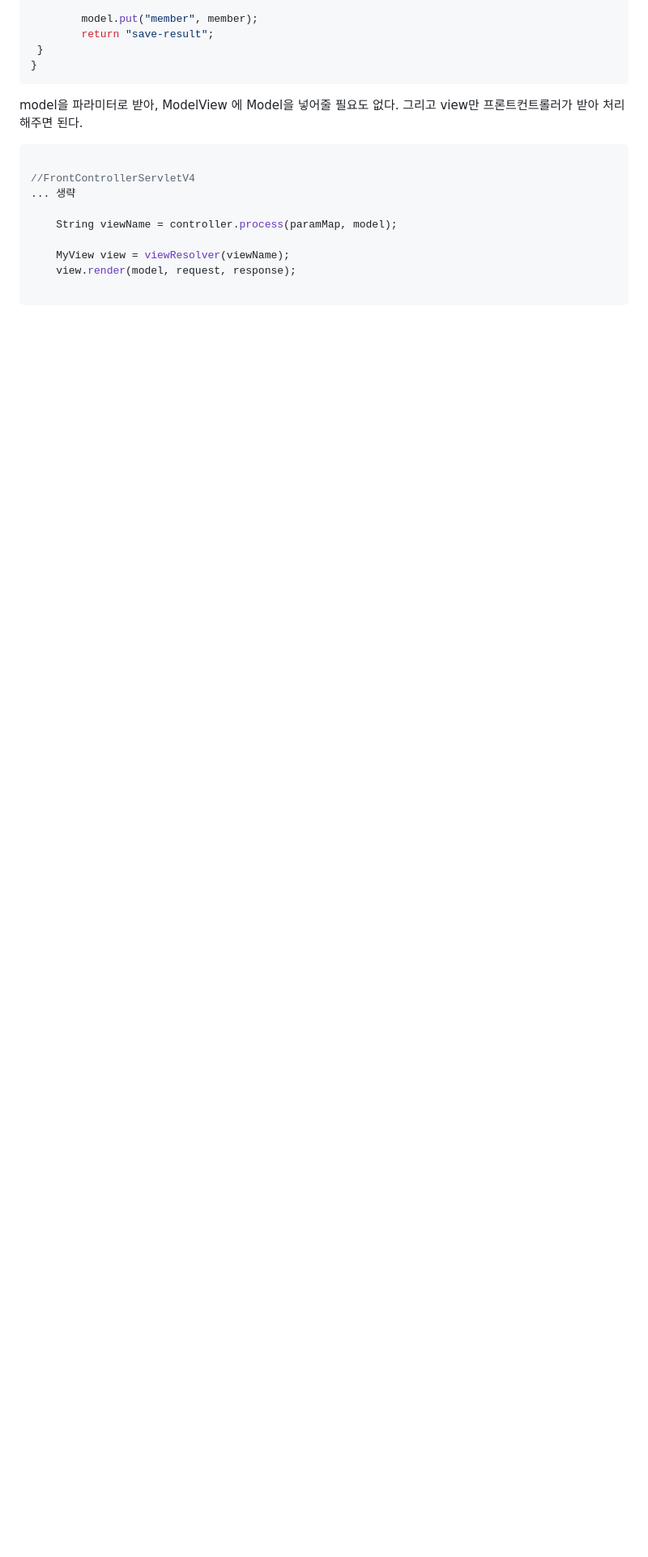
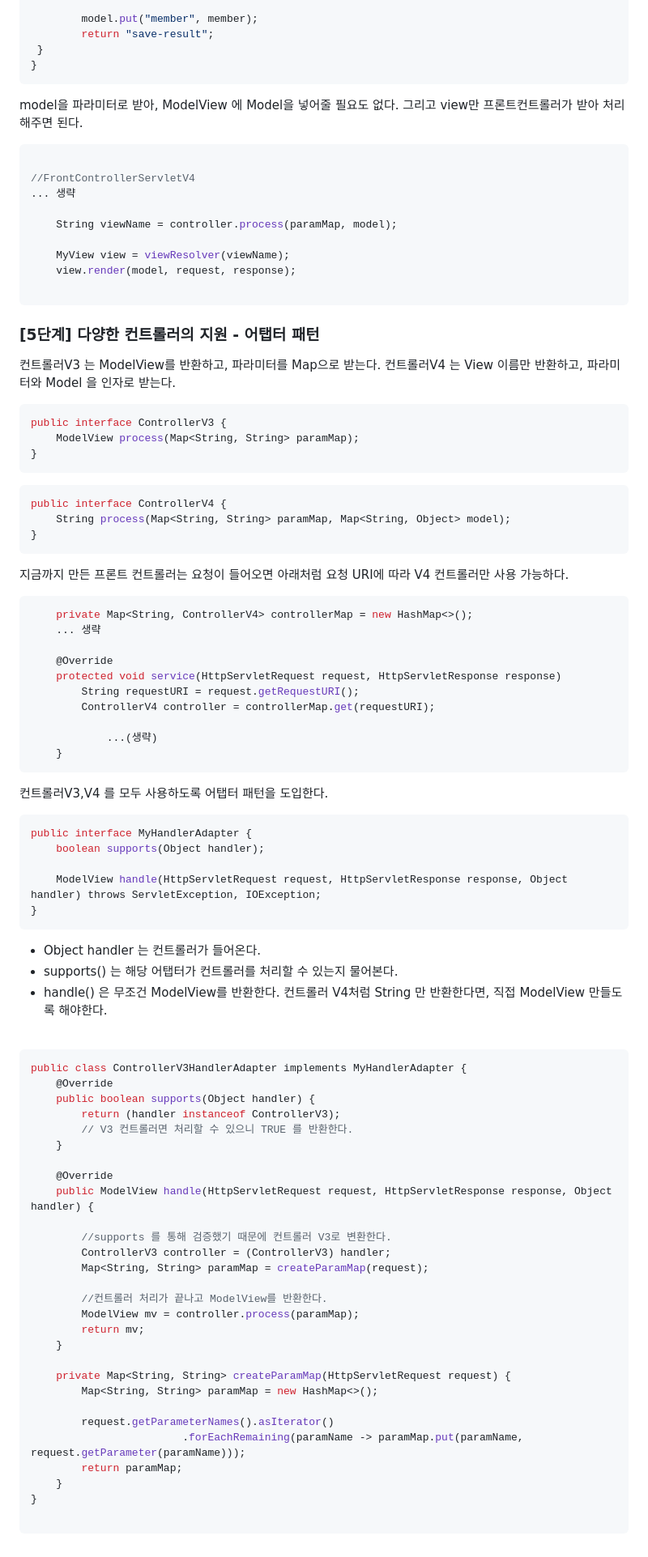
Before and after one commit to jiny798/Study, a Markdown page: mvc-second/README.md, the part around one of its changes. Shown at 81% size. Rendered like a GitHub page; blank space fills up the shorter version.

Commit message:
V5 다양한 컨트롤러(핸들러)를 위한 어탭터 패턴 도입

````diff
--- a/mvc-second/README.md
+++ b/mvc-second/README.md
@@ -244,3 +244,84 @@ model을 파라미터로 받아, ModelView 에 Model을 넣어줄 필요도 없
     view.render(model, request, response);
 
 ```
+
+### [5단계] 다양한 컨트롤러의 지원 - 어탭터 패턴
+
+컨트롤러V3 는 ModelView를 반환하고, 파라미터를 Map으로 받는다.
+컨트롤러V4 는 View 이름만 반환하고, 파라미터와 Model 을 인자로 받는다.
+
+```java
+public interface ControllerV3 {
+    ModelView process(Map<String, String> paramMap);
+}
+```
+```java
+public interface ControllerV4 {
+    String process(Map<String, String> paramMap, Map<String, Object> model);
+}
+```
+
+지금까지 만든 프론트 컨트롤러는 요청이 들어오면 아래처럼
+요청 URI에 따라 V4 컨트롤러만 사용 가능하다.
+```java
+    private Map<String, ControllerV4> controllerMap = new HashMap<>();
+    ... 생략
+
+    @Override
+    protected void service(HttpServletRequest request, HttpServletResponse response)
+	    String requestURI = request.getRequestURI();
+	    ControllerV4 controller = controllerMap.get(requestURI);
+
+            ...(생략)
+	}
+```
+
+컨트롤러V3,V4 를 모두 사용하도록 어탭터 패턴을 도입한다.
+
+```java
+public interface MyHandlerAdapter {
+    boolean supports(Object handler);
+
+    ModelView handle(HttpServletRequest request, HttpServletResponse response, Object handler) throws ServletException, IOException;
+}
+```
+
+- Object handler 는 컨트롤러가 들어온다.
+- supports() 는 해당 어탭터가 컨트롤러를 처리할 수 있는지 물어본다.
+- handle() 은 무조건 ModelView를 반환한다. 컨트롤러 V4처럼 String 만 반환한다면,
+직접 ModelView 만들도록 해야한다.
+
+<br>
+
+```java
+public class ControllerV3HandlerAdapter implements MyHandlerAdapter {
+    @Override
+    public boolean supports(Object handler) {
+        return (handler instanceof ControllerV3);
+        // V3 컨트롤러면 처리할 수 있으니 TRUE 를 반환한다.
+    }
+
+    @Override
+    public ModelView handle(HttpServletRequest request, HttpServletResponse response, Object handler) {
+
+        //supports 를 통해 검증했기 때문에 컨트롤러 V3로 변환한다.
+        ControllerV3 controller = (ControllerV3) handler;
+        Map<String, String> paramMap = createParamMap(request);
+
+        //컨트롤러 처리가 끝나고 ModelView를 반환한다.
+        ModelView mv = controller.process(paramMap);
+        return mv;
+    }
+
+    private Map<String, String> createParamMap(HttpServletRequest request) {
+        Map<String, String> paramMap = new HashMap<>();
+
+        request.getParameterNames().asIterator()
+                        .forEachRemaining(paramName -> paramMap.put(paramName, request.getParameter(paramName)));
+        return paramMap;
+    }
+}
+
+```
+<br>
+
````
Also changed, not shown: other parts of mvc-second/README.md (+85 -0 lines).
